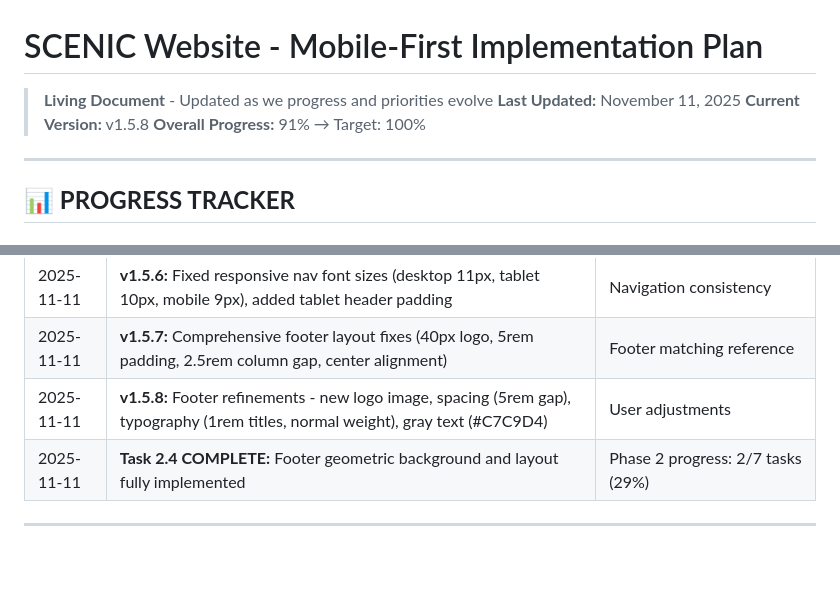
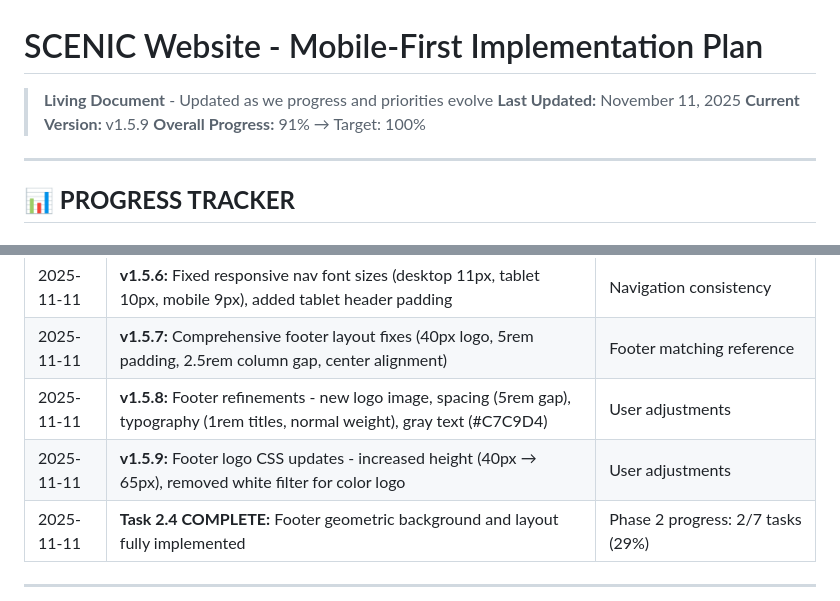
Before and after one commit to crambo70/DEV_PROJ_TEST, a Markdown page: IMPLEMENTATION_PLAN.md, 2 parts joined by grey strips. GitHub-like rendering; blank space fills up the shorter version.

Commit message:
Update IMPLEMENTATION_PLAN.md with v1.5.9 footer logo changes
- Updated Current Version to v1.5.9
- Added change log entry for v1.5.9 footer logo CSS updates

🤖 Generated with [Claude Code](https://claude.com/claude-code)

Co-Authored-By: Claude <noreply@anthropic.com>

```diff
--- a/IMPLEMENTATION_PLAN.md
+++ b/IMPLEMENTATION_PLAN.md
@@ -2,7 +2,7 @@
 
 > **Living Document** - Updated as we progress and priorities evolve
 > **Last Updated:** November 11, 2025
-> **Current Version:** v1.5.8
+> **Current Version:** v1.5.9
 > **Overall Progress:** 91% → Target: 100%
 
 ---
@@ -103,6 +103,7 @@
 | 2025-11-11 | **v1.5.6:** Fixed responsive nav font sizes (desktop 11px, tablet 10px, mobile 9px), added tablet header padding | Navigation consistency |
 | 2025-11-11 | **v1.5.7:** Comprehensive footer layout fixes (40px logo, 5rem padding, 2.5rem column gap, center alignment) | Footer matching reference |
 | 2025-11-11 | **v1.5.8:** Footer refinements - new logo image, spacing (5rem gap), typography (1rem titles, normal weight), gray text (#C7C9D4) | User adjustments |
+| 2025-11-11 | **v1.5.9:** Footer logo CSS updates - increased height (40px → 65px), removed white filter for color logo | User adjustments |
 | 2025-11-11 | **Task 2.4 COMPLETE:** Footer geometric background and layout fully implemented | Phase 2 progress: 2/7 tasks (29%) |
 
 ---
```
